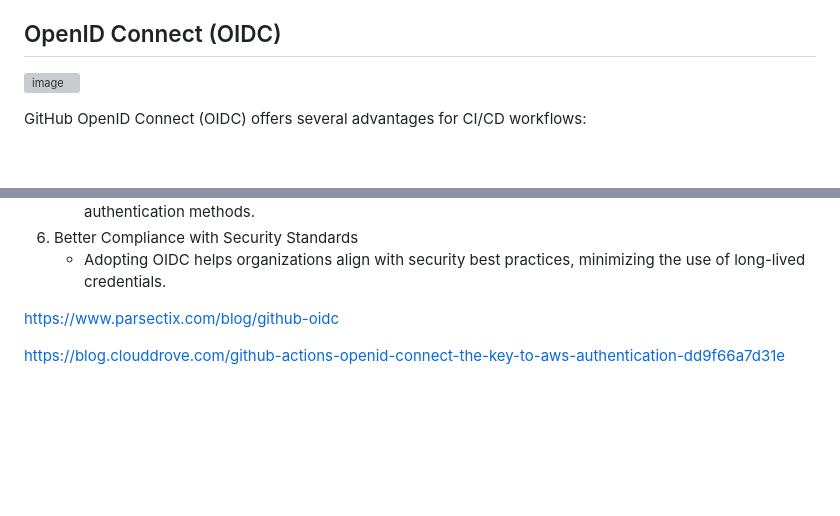
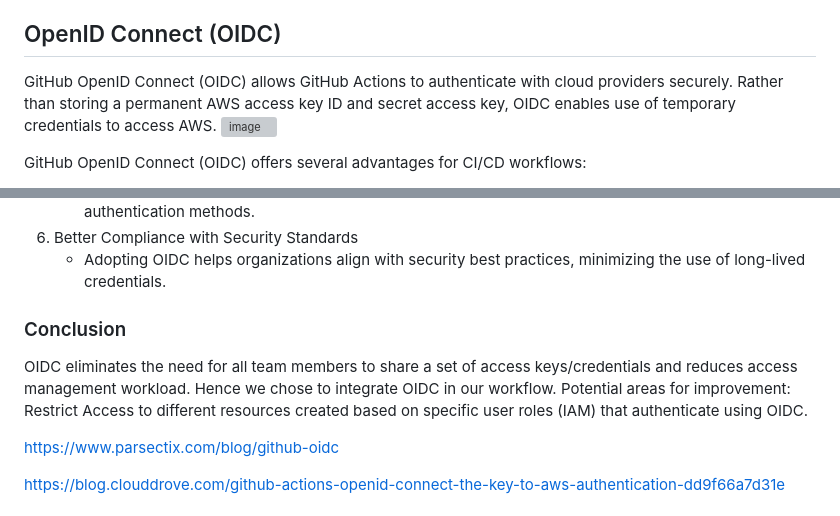
Before and after one commit to latcaa-ce-ntu/ce7-grp-2-capstone, a Markdown page: README.md, 2 parts joined by grey strips. Drawn GitHub-style; blank space fills up the shorter version; grey boxes are pictures that could not be loaded.

```diff
--- a/README.md
+++ b/README.md
@@ -59,6 +59,7 @@ Moving from uat branch to prod branch will be a manual pull request.
 
 ## OpenID Connect (OIDC)
 
+GitHub OpenID Connect (OIDC) allows GitHub Actions to authenticate with cloud providers securely. Rather than storing a permanent AWS access key ID and secret access key, OIDC enables use of temporary credentials to access AWS.
 ![image](https://github.com/user-attachments/assets/aa51e9c6-ca29-4458-8510-e9a1595fa9df)
 
 GitHub OpenID Connect (OIDC) offers several advantages for CI/CD workflows:
@@ -75,6 +76,11 @@ GitHub OpenID Connect (OIDC) offers several advantages for CI/CD workflows:
     - OIDC supports multiple cloud providers, allowing teams to deploy applications without changing authentication methods.
 6. Better Compliance with Security Standards
     - Adopting OIDC helps organizations align with security best practices, minimizing the use of long-lived credentials.
+
+### Conclusion
+
+OIDC eliminates the need for all team members to share a set of access keys/credentials and reduces access management workload. Hence we chose to integrate OIDC in our workflow.
+Potential areas for improvement: Restrict Access to different resources created based on specific user roles (IAM) that authenticate using OIDC.
 
 https://www.parsectix.com/blog/github-oidc
 
```
